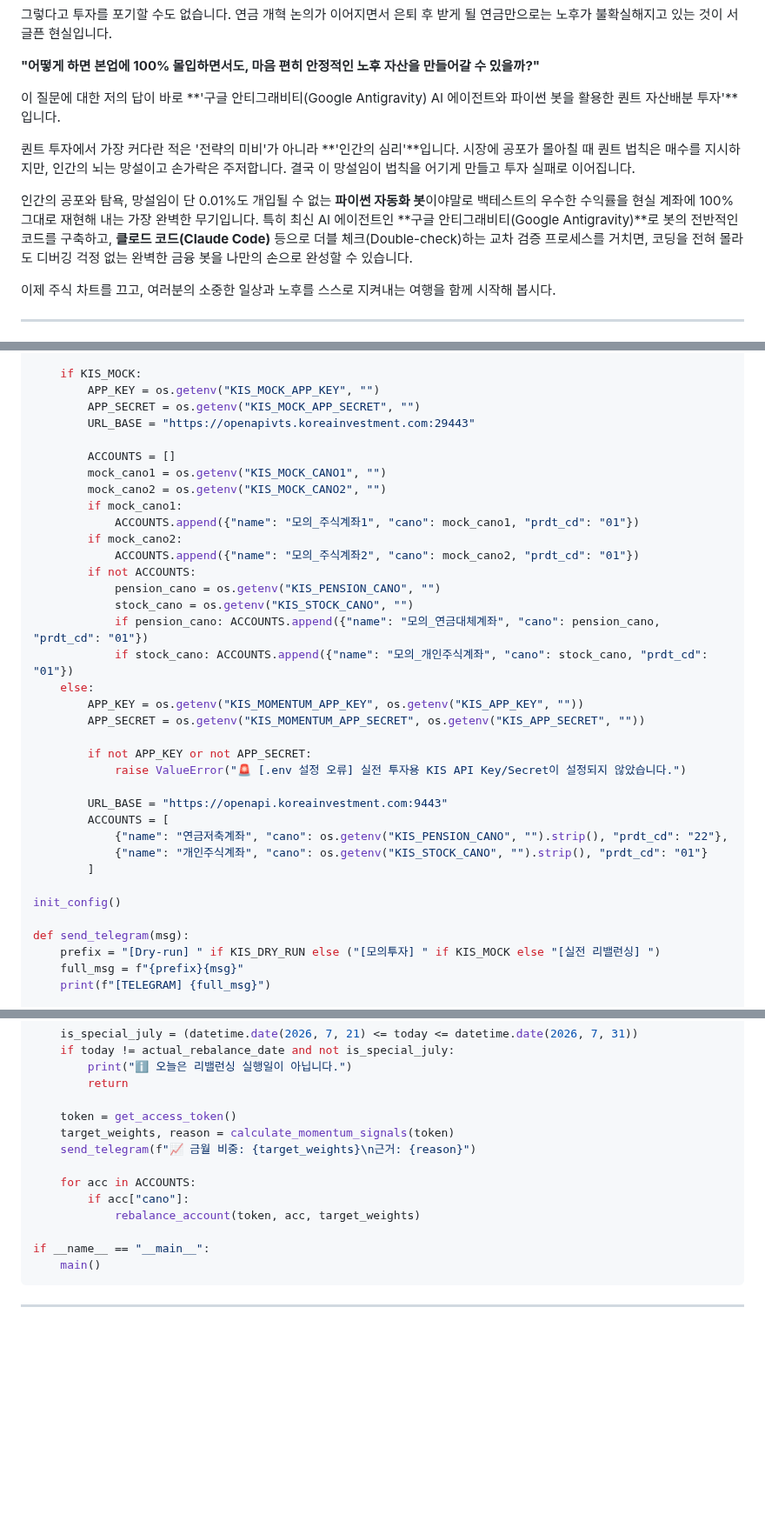
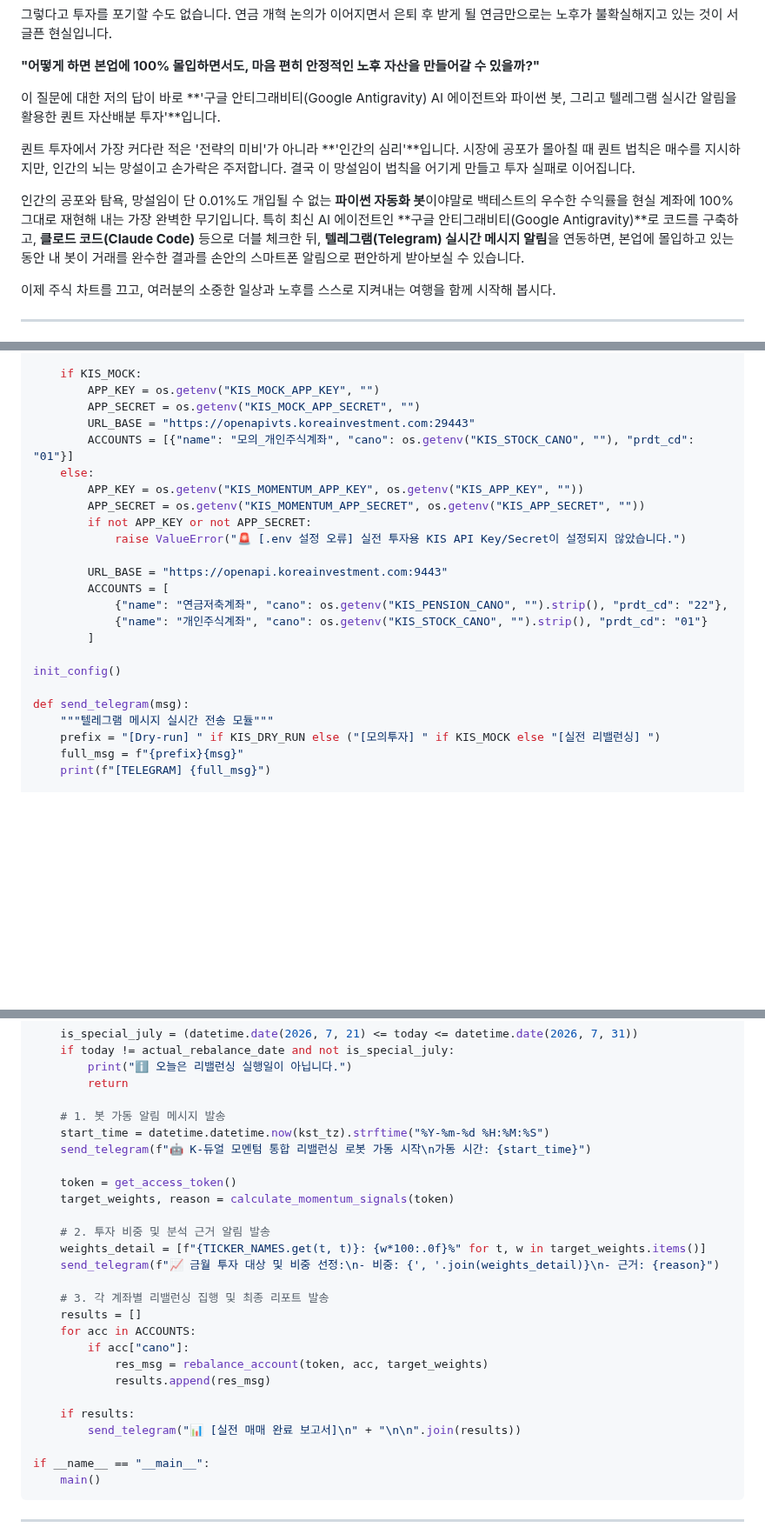
Before and after one commit to hyh54311-dev/jinhae-admission-system, a Markdown page: retirement_savings_dual_momentum_guide.md, 3 parts joined by grey strips. Shown at 87% size. Rendered like a GitHub page; blank space fills up the shorter version.

```diff
--- a/retirement_savings_dual_momentum_guide.md
+++ b/retirement_savings_dual_momentum_guide.md
@@ -17,11 +17,11 @@
 
 **"어떻게 하면 본업에 100% 몰입하면서도, 마음 편히 안정적인 노후 자산을 만들어갈 수 있을까?"**
 
-이 질문에 대한 저의 답이 바로 **'구글 안티그래비티(Google Antigravity) AI 에이전트와 파이썬 봇을 활용한 퀀트 자산배분 투자'**입니다.
+이 질문에 대한 저의 답이 바로 **'구글 안티그래비티(Google Antigravity) AI 에이전트와 파이썬 봇, 그리고 텔레그램 실시간 알림을 활용한 퀀트 자산배분 투자'**입니다.
 
 퀀트 투자에서 가장 커다란 적은 '전략의 미비'가 아니라 **'인간의 심리'**입니다. 시장에 공포가 몰아칠 때 퀀트 법칙은 매수를 지시하지만, 인간의 뇌는 망설이고 손가락은 주저합니다. 결국 이 망설임이 법칙을 어기게 만들고 투자 실패로 이어집니다.
 
-인간의 공포와 탐욕, 망설임이 단 0.01%도 개입될 수 없는 **파이썬 자동화 봇**이야말로 백테스트의 우수한 수익률을 현실 계좌에 100% 그대로 재현해 내는 가장 완벽한 무기입니다. 특히 최신 AI 에이전트인 **구글 안티그래비티(Google Antigravity)**로 봇의 전반적인 코드를 구축하고, **클로드 코드(Claude Code)** 등으로 더블 체크(Double-check)하는 교차 검증 프로세스를 거치면, 코딩을 전혀 몰라도 디버깅 걱정 없는 완벽한 금융 봇을 나만의 손으로 완성할 수 있습니다.
+인간의 공포와 탐욕, 망설임이 단 0.01%도 개입될 수 없는 **파이썬 자동화 봇**이야말로 백테스트의 우수한 수익률을 현실 계좌에 100% 그대로 재현해 내는 가장 완벽한 무기입니다. 특히 최신 AI 에이전트인 **구글 안티그래비티(Google Antigravity)**로 코드를 구축하고, **클로드 코드(Claude Code)** 등으로 더블 체크한 뒤, **텔레그램(Telegram) 실시간 메시지 알림**을 연동하면, 본업에 몰입하고 있는 동안 내 봇이 거래를 완수한 결과를 손안의 스마트폰 알림으로 편안하게 받아보실 수 있습니다.
 
 이제 주식 차트를 끄고, 여러분의 소중한 일상과 노후를 스스로 지켜내는 여행을 함께 시작해 봅시다.
 
@@ -290,23 +290,10 @@ def init_config():
         APP_KEY = os.getenv("KIS_MOCK_APP_KEY", "")
         APP_SECRET = os.getenv("KIS_MOCK_APP_SECRET", "")
         URL_BASE = "https://openapivts.koreainvestment.com:29443"
-
-        ACCOUNTS = []
-        mock_cano1 = os.getenv("KIS_MOCK_CANO1", "")
-        mock_cano2 = os.getenv("KIS_MOCK_CANO2", "")
-        if mock_cano1:
-            ACCOUNTS.append({"name": "모의_주식계좌1", "cano": mock_cano1, "prdt_cd": "01"})
-        if mock_cano2:
-            ACCOUNTS.append({"name": "모의_주식계좌2", "cano": mock_cano2, "prdt_cd": "01"})
-        if not ACCOUNTS:
-            pension_cano = os.getenv("KIS_PENSION_CANO", "")
-            stock_cano = os.getenv("KIS_STOCK_CANO", "")
-            if pension_cano: ACCOUNTS.append({"name": "모의_연금대체계좌", "cano": pension_cano, "prdt_cd": "01"})
-            if stock_cano: ACCOUNTS.append({"name": "모의_개인주식계좌", "cano": stock_cano, "prdt_cd": "01"})
+        ACCOUNTS = [{"name": "모의_개인주식계좌", "cano": os.getenv("KIS_STOCK_CANO", ""), "prdt_cd": "01"}]
     else:
         APP_KEY = os.getenv("KIS_MOMENTUM_APP_KEY", os.getenv("KIS_APP_KEY", ""))
         APP_SECRET = os.getenv("KIS_MOMENTUM_APP_SECRET", os.getenv("KIS_APP_SECRET", ""))
-
         if not APP_KEY or not APP_SECRET:
             raise ValueError("🚨 [.env 설정 오류] 실전 투자용 KIS API Key/Secret이 설정되지 않았습니다.")
 
@@ -319,6 +306,7 @@ def init_config():
 init_config()
 
 def send_telegram(msg):
+    """텔레그램 메시지 실시간 전송 모듈"""
     prefix = "[Dry-run] " if KIS_DRY_RUN else ("[모의투자] " if KIS_MOCK else "[실전 리밸런싱] ")
     full_msg = f"{prefix}{msg}"
     print(f"[TELEGRAM] {full_msg}")
@@ -508,13 +496,26 @@ def main():
         print("ℹ️ 오늘은 리밸런싱 실행일이 아닙니다.")
         return
 
+    # 1. 봇 가동 알림 메시지 발송
+    start_time = datetime.datetime.now(kst_tz).strftime("%Y-%m-%d %H:%M:%S")
+    send_telegram(f"🤖 K-듀얼 모멘텀 통합 리밸런싱 로봇 가동 시작\n가동 시간: {start_time}")
+
     token = get_access_token()
     target_weights, reason = calculate_momentum_signals(token)
-    send_telegram(f"📈 금월 비중: {target_weights}\n근거: {reason}")
 
+    # 2. 투자 비중 및 분석 근거 알림 발송
+    weights_detail = [f"{TICKER_NAMES.get(t, t)}: {w*100:.0f}%" for t, w in target_weights.items()]
+    send_telegram(f"📈 금월 투자 대상 및 비중 선정:\n- 비중: {', '.join(weights_detail)}\n- 근거: {reason}")
+
+    # 3. 각 계좌별 리밸런싱 집행 및 최종 리포트 발송
+    results = []
     for acc in ACCOUNTS:
         if acc["cano"]:
-            rebalance_account(token, acc, target_weights)
+            res_msg = rebalance_account(token, acc, target_weights)
+            results.append(res_msg)
+
+    if results:
+        send_telegram("📊 [실전 매매 완료 보고서]\n" + "\n\n".join(results))
 
 if __name__ == "__main__":
     main()
```
Also changed, not shown: other parts of retirement_savings_dual_momentum_guide.md (+30 -30 lines).
